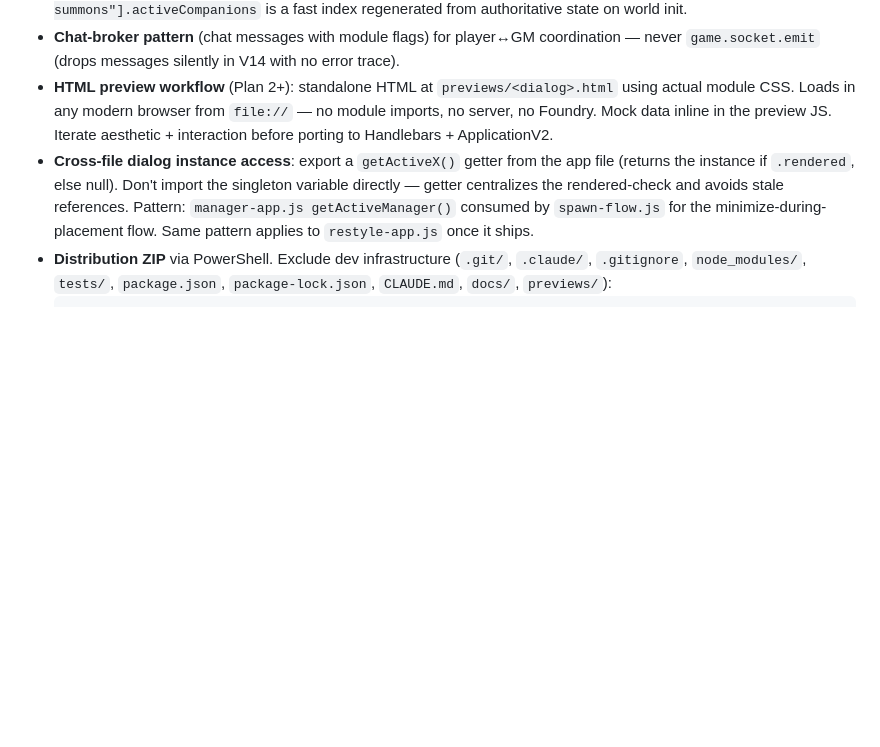
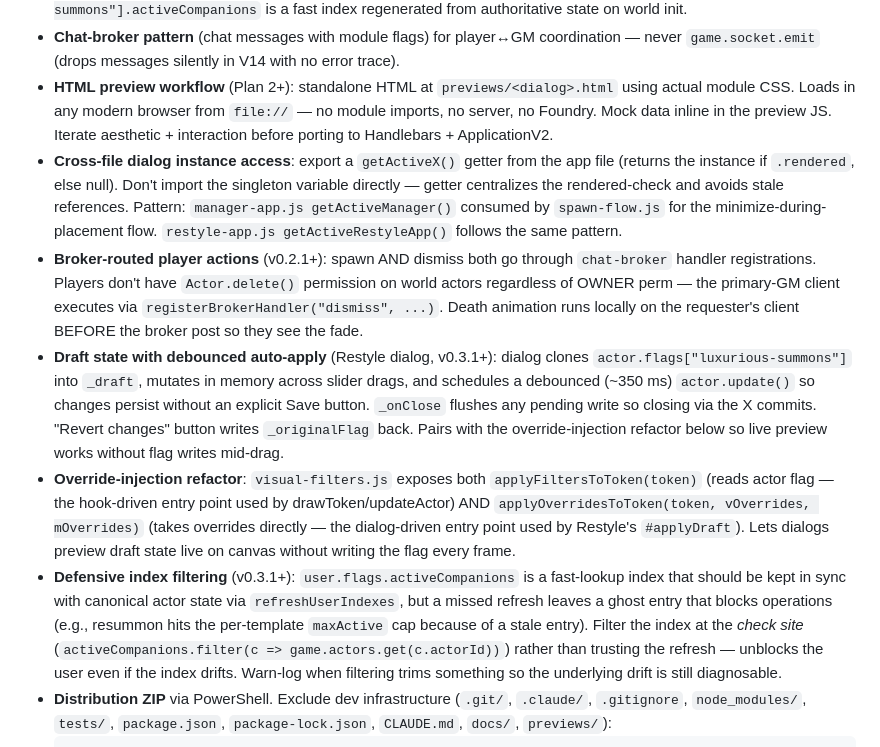
Before and after one commit to luxiinii-hue/luxurious-summons, a Markdown page: CLAUDE.md, the part around the change. GitHub-like rendering; blank space fills up the shorter version.

Commit message:
docs(claude): broker dismiss + draft auto-apply + override injection + index drift

````diff
--- a/CLAUDE.md
+++ b/CLAUDE.md
@@ -101,7 +101,11 @@ Captured during the user-feedback brainstorming and plan-mode planning session.
 - **Companion record state** on `actor.flags["luxurious-summons"]` (canonical); `user.flags["luxurious-summons"].activeCompanions` is a fast index regenerated from authoritative state on world init.
 - **Chat-broker pattern** (chat messages with module flags) for player↔GM coordination — never `game.socket.emit` (drops messages silently in V14 with no error trace).
 - **HTML preview workflow** (Plan 2+): standalone HTML at `previews/<dialog>.html` using actual module CSS. Loads in any modern browser from `file://` — no module imports, no server, no Foundry. Mock data inline in the preview JS. Iterate aesthetic + interaction before porting to Handlebars + ApplicationV2.
-- **Cross-file dialog instance access**: export a `getActiveX()` getter from the app file (returns the instance if `.rendered`, else null). Don't import the singleton variable directly — getter centralizes the rendered-check and avoids stale references. Pattern: `manager-app.js getActiveManager()` consumed by `spawn-flow.js` for the minimize-during-placement flow. Same pattern applies to `restyle-app.js` once it ships.
+- **Cross-file dialog instance access**: export a `getActiveX()` getter from the app file (returns the instance if `.rendered`, else null). Don't import the singleton variable directly — getter centralizes the rendered-check and avoids stale references. Pattern: `manager-app.js getActiveManager()` consumed by `spawn-flow.js` for the minimize-during-placement flow. `restyle-app.js getActiveRestyleApp()` follows the same pattern.
+- **Broker-routed player actions** (v0.2.1+): spawn AND dismiss both go through `chat-broker` handler registrations. Players don't have `Actor.delete()` permission on world actors regardless of OWNER perm — the primary-GM client executes via `registerBrokerHandler("dismiss", ...)`. Death animation runs locally on the requester's client BEFORE the broker post so they see the fade.
+- **Draft state with debounced auto-apply** (Restyle dialog, v0.3.1+): dialog clones `actor.flags["luxurious-summons"]` into `_draft`, mutates in memory across slider drags, and schedules a debounced (~350 ms) `actor.update()` so changes persist without an explicit Save button. `_onClose` flushes any pending write so closing via the X commits. "Revert changes" button writes `_originalFlag` back. Pairs with the override-injection refactor below so live preview works without flag writes mid-drag.
+- **Override-injection refactor**: `visual-filters.js` exposes both `applyFiltersToToken(token)` (reads actor flag — the hook-driven entry point used by drawToken/updateActor) AND `applyOverridesToToken(token, vOverrides, mOverrides)` (takes overrides directly — the dialog-driven entry point used by Restyle's `#applyDraft`). Lets dialogs preview draft state live on canvas without writing the flag every frame.
+- **Defensive index filtering** (v0.3.1+): `user.flags.activeCompanions` is a fast-lookup index that should be kept in sync with canonical actor state via `refreshUserIndexes`, but a missed refresh leaves a ghost entry that blocks operations (e.g., resummon hits the per-template `maxActive` cap because of a stale entry). Filter the index at the *check site* (`activeCompanions.filter(c => game.actors.get(c.actorId))`) rather than trusting the refresh — unblocks the user even if the index drifts. Warn-log when filtering trims something so the underlying drift is still diagnosable.
 - **Distribution ZIP** via PowerShell. Exclude dev infrastructure (`.git/`, `.claude/`, `.gitignore`, `node_modules/`, `tests/`, `package.json`, `package-lock.json`, `CLAUDE.md`, `docs/`, `previews/`):
   ```powershell
   $src = "<repo>\modules\luxurious-summons"
````
